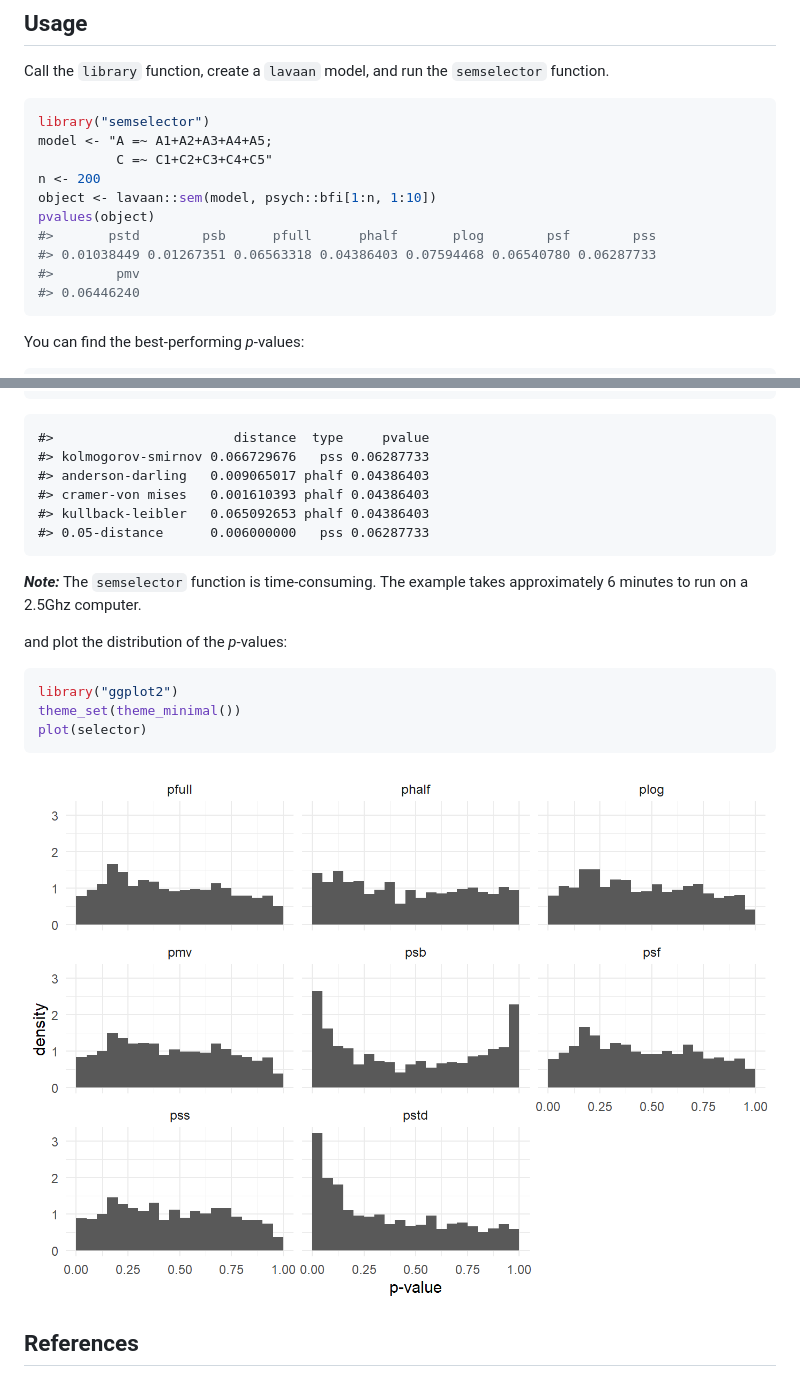
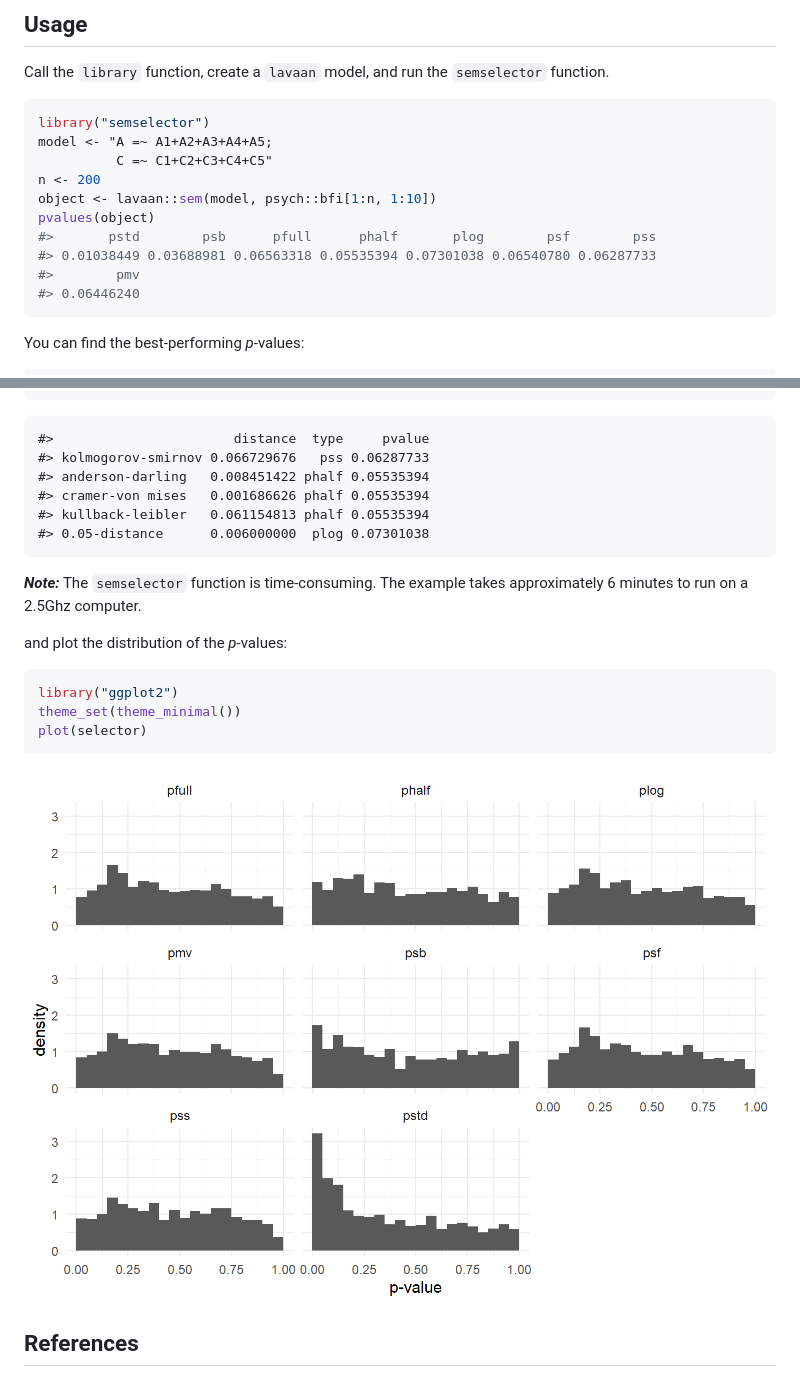
Before and after one commit to JonasMoss/semTests, a Markdown page: README.md, 2 parts joined by grey strips. Rendered like a GitHub page; pictures changed too: man/figures/README-plot_eval-1.png.

Commit message:
:bug: Fixed README plot.

````diff
--- a/README.md
+++ b/README.md
@@ -35,7 +35,7 @@ n <- 200
 object <- lavaan::sem(model, psych::bfi[1:n, 1:10])
 pvalues(object)
 #>       pstd        psb      pfull      phalf       plog        psf        pss
-#> 0.01038449 0.01267351 0.06563318 0.04386403 0.07594468 0.06540780 0.06287733
+#> 0.01038449 0.03688981 0.06563318 0.05535394 0.07301038 0.06540780 0.06287733
 #>        pmv
 #> 0.06446240
 ```
@@ -55,10 +55,10 @@ print(selector)
 
     #>                       distance  type     pvalue
     #> kolmogorov-smirnov 0.066729676   pss 0.06287733
-    #> anderson-darling   0.009065017 phalf 0.04386403
-    #> cramer-von mises   0.001610393 phalf 0.04386403
-    #> kullback-leibler   0.065092653 phalf 0.04386403
-    #> 0.05-distance      0.006000000   pss 0.06287733
+    #> anderson-darling   0.008451422 phalf 0.05535394
+    #> cramer-von mises   0.001686626 phalf 0.05535394
+    #> kullback-leibler   0.061154813 phalf 0.05535394
+    #> 0.05-distance      0.006000000  plog 0.07301038
 
 ***Note:*** The `semselector` function is time-consuming. The example
 takes approximately 6 minutes to run on a 2.5Ghz computer.
````
